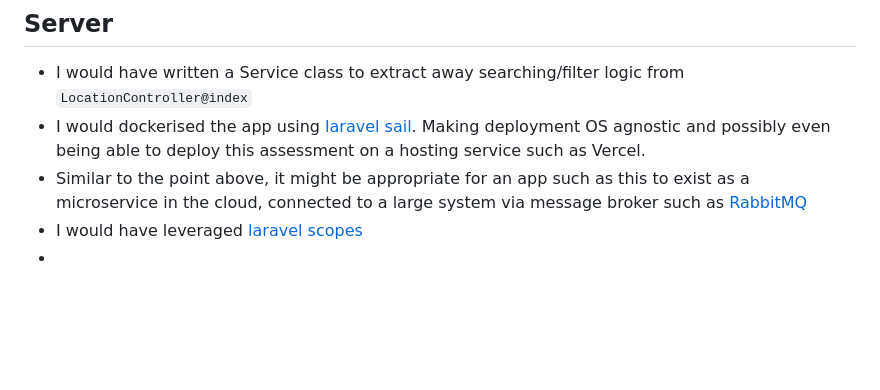
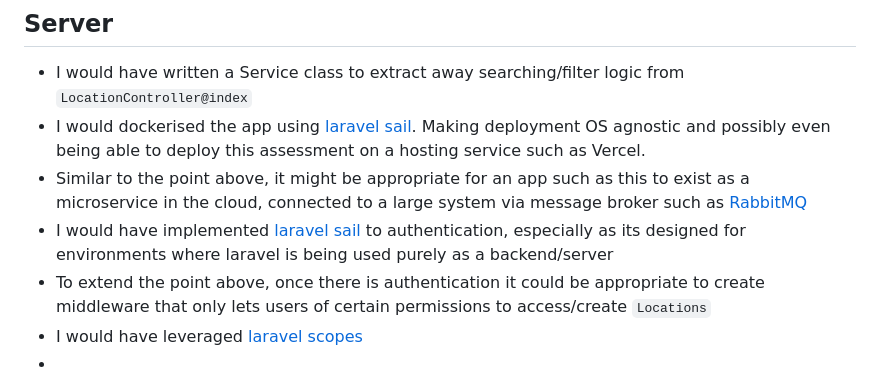
Before and after one commit to LottieHQ/laravel-react-assessment, a Markdown page: README.md, the part around the change. Drawn GitHub-style; blank space fills up the shorter version.

Commit message:
Server-what i would have done differently readme updates

```diff
--- a/README.md
+++ b/README.md
@@ -57,6 +57,8 @@
 - I would have written a Service class to extract away searching/filter logic from `LocationController@index`
 - I would dockerised the app using [laravel sail](https://laravel.com/docs/10.x/sail). Making deployment OS agnostic and possibly even being able to deploy this assessment on a hosting service such as Vercel.
 - Similar to the point above, it might be appropriate for an app such as this to exist as a microservice in the cloud, connected to a large system via message broker such as [RabbitMQ](https://www.rabbitmq.com/)
+- I would have implemented [laravel sail](https://laravel.com/docs/10.x/sanctum) to authentication, especially as its designed for environments where laravel is being used purely as a backend/server
+- To extend the point above, once there is authentication it could be appropriate to create middleware that only lets users of certain permissions to access/create `Locations`
 - I would have leveraged [laravel scopes](https://laravel.com/docs/10.x/eloquent#local-scopes)
 -
 
```
